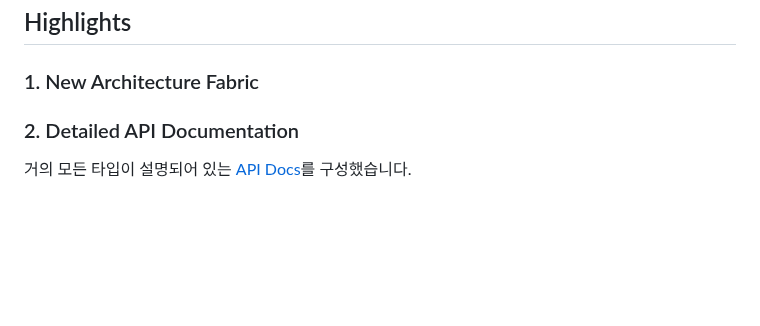
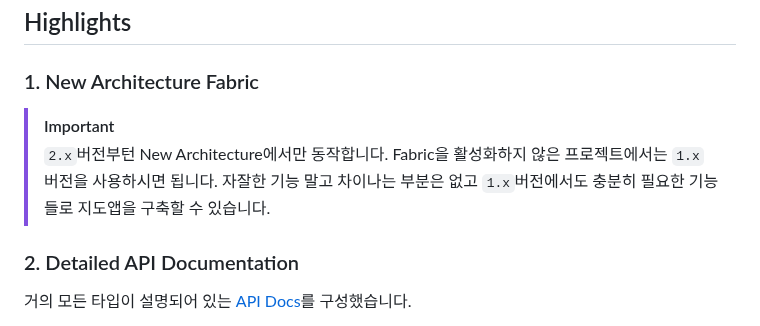
Before and after one commit to mym0404/react-native-naver-map, a Markdown page: README.md, the part around the change. GitHub-like rendering; blank space fills up the shorter version.

Commit message:
Update README.md [skip ci]

```diff
--- a/README.md
+++ b/README.md
@@ -24,6 +24,9 @@
 ## Highlights
 
 ### 1. New Architecture Fabric
+
+> [!IMPORTANT]
+> `2.x`버전부턴 New Architecture에서만 동작합니다. Fabric을 활성화하지 않은 프로젝트에서는 `1.x` 버전을 사용하시면 됩니다. 자잘한 기능 말고 차이나는 부분은 없고 `1.x`버전에서도 충분히 필요한 기능들로 지도앱을 구축할 수 있습니다.
 
 ### 2. Detailed API Documentation
 
```
